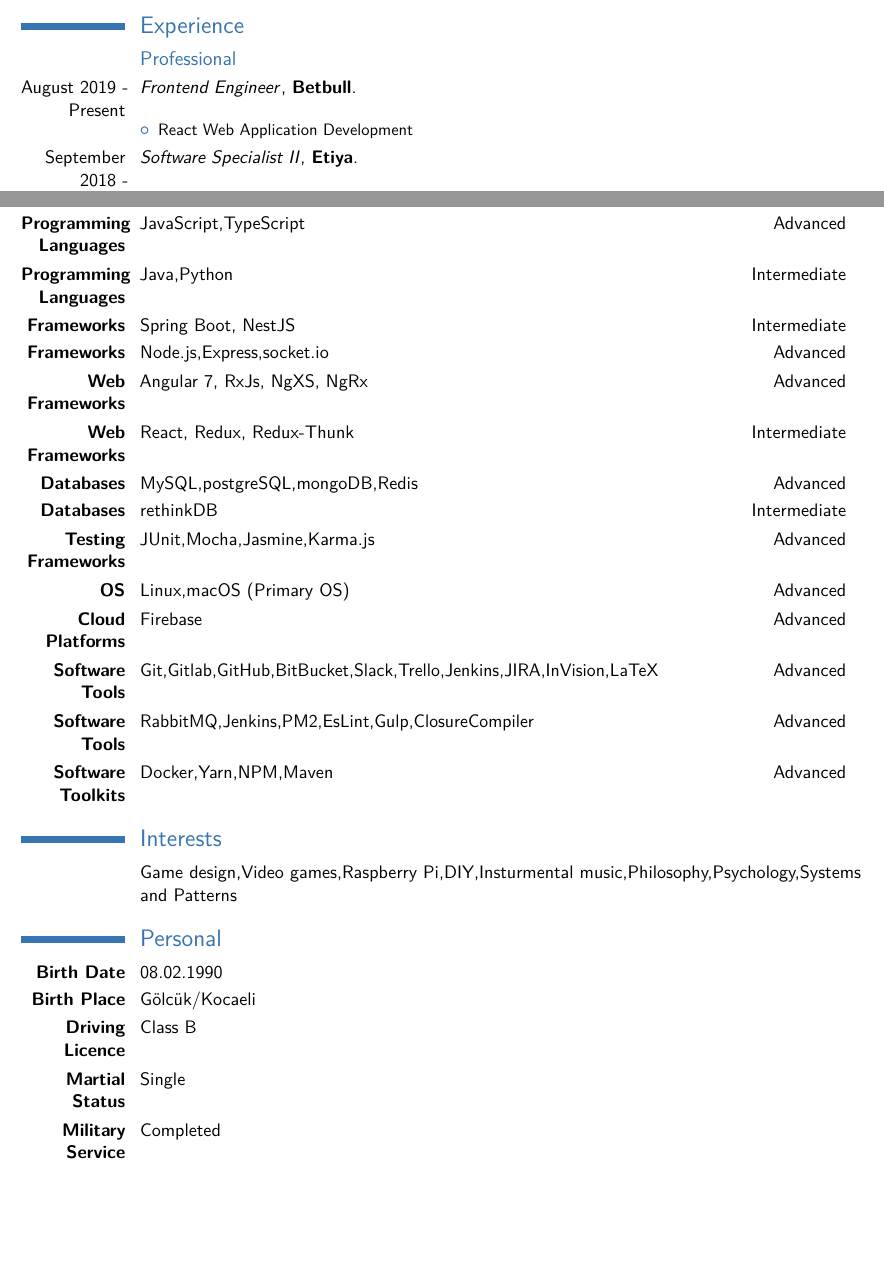
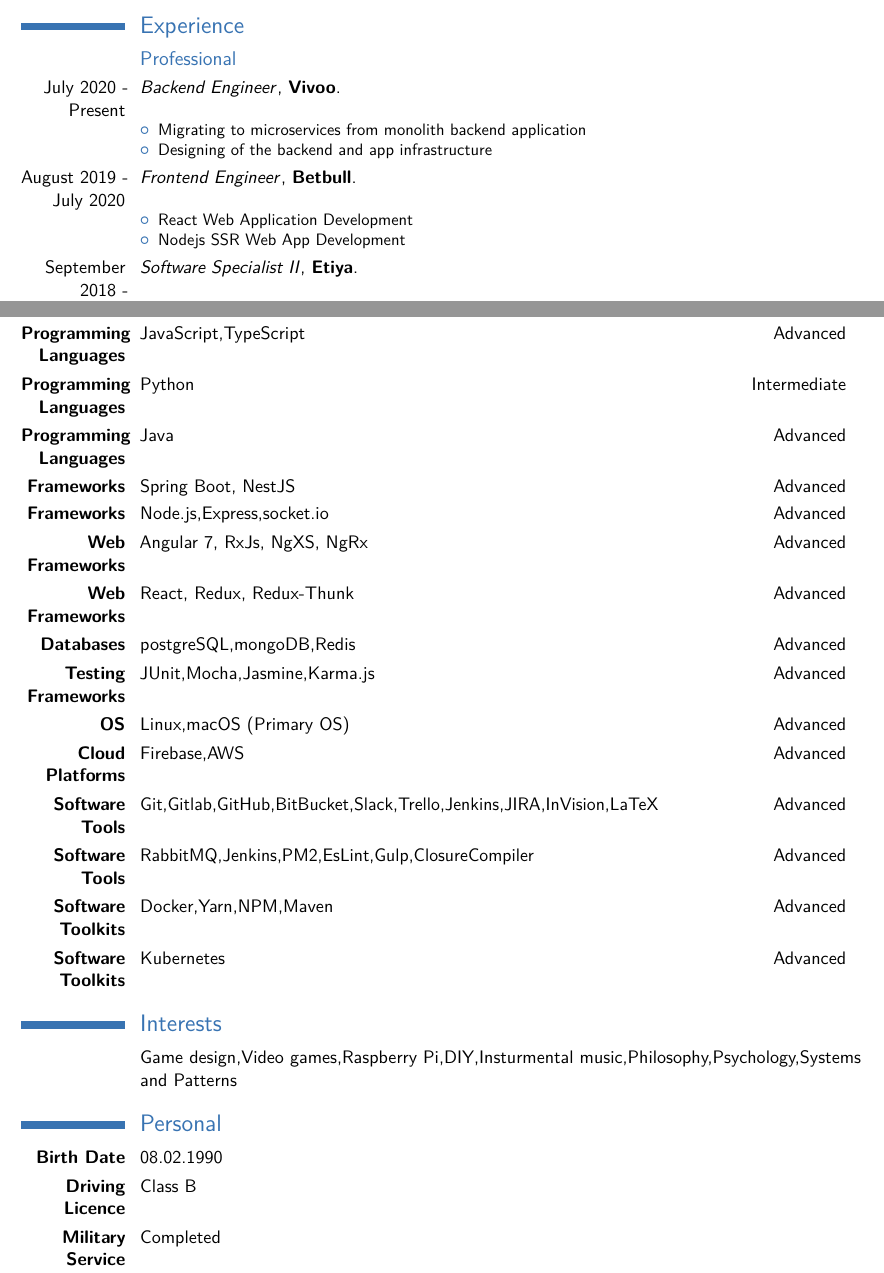
Before and after one commit to Semyonic/Curriculum-Vitae, a LaTeX CV (SemihOnay-CV.tex): two parts of pages 1 and 3 of 3, joined at a grey line, cut so that both start at the same text, the shorter picture padded with empty space. Compiled offline with pdfLaTeX.

Commit message:
Semyonic fix travis and job update (#1)
New job description and Travis build fix

```diff
--- a/SemihOnay-CV.tex
+++ b/SemihOnay-CV.tex
@@ -54,9 +54,15 @@
 
 \section{Experience}
 \subsection{Professional}
-\cventry{August 2019 - Present}{\textnormal{\textit{Frontend Engineer}}}{\textnormal{\textbf{Betbull}}}{}{}{\textbf{}
+\cventry{July 2020 - Present}{\textnormal{\textit{Backend Engineer}}}{\textnormal{\textbf{Vivoo}}}{}{}{\textbf{}
+	\begin{itemize}%
+		\item Migrating to microservices from monolith backend application
+		\item Designing of the backend and app infrastructure
+\end{itemize}}
+\cventry{August 2019 - July 2020}{\textnormal{\textit{Frontend Engineer}}}{\textnormal{\textbf{Betbull}}}{}{}{\textbf{}
 	\begin{itemize}%
 		\item React Web Application Development
+		\item Nodejs SSR Web App Development
 \end{itemize}}
 \cventry{September 2018 - August 2019}{\textnormal{\textit{Software Specialist II}}}{\textnormal{\textbf{Etiya}}}{}{}{\textbf{}
 	\begin{itemize}%
@@ -94,28 +101,27 @@
 \section{Software Development Skills}
 \cvdoubleitem{\textbf{Programming Paradigms}}{Functional,OO and Reactive}{Advanced}{}
 \cvdoubleitem{\textbf{Programming Languages}}{JavaScript,TypeScript}{Advanced}{}
-\cvdoubleitem{\textbf{Programming Languages}}{Java,Python}{Intermediate}{}
-\cvdoubleitem{\textbf{Frameworks}}{Spring Boot, NestJS}{Intermediate}{}
+\cvdoubleitem{\textbf{Programming Languages}}{Python}{Intermediate}{}
+\cvdoubleitem{\textbf{Programming Languages}}{Java}{Advanced}{}
+\cvdoubleitem{\textbf{Frameworks}}{Spring Boot, NestJS}{Advanced}{}
 \cvdoubleitem{\textbf{Frameworks}}{Node.js,Express,socket.io}{Advanced}{}
 \cvdoubleitem{\textbf{Web Frameworks}}{Angular 7, RxJs, NgXS, NgRx}{Advanced}{}
-\cvdoubleitem{\textbf{Web Frameworks}}{React, Redux, Redux-Thunk}{Intermediate}{}
-\cvdoubleitem{\textbf{Databases}}{MySQL,postgreSQL,mongoDB,Redis}{Advanced}{}
-\cvdoubleitem{\textbf{Databases}}{rethinkDB}{Intermediate}{}
+\cvdoubleitem{\textbf{Web Frameworks}}{React, Redux, Redux-Thunk}{Advanced}{}
+\cvdoubleitem{\textbf{Databases}}{postgreSQL,mongoDB,Redis}{Advanced}{}
 \cvdoubleitem{\textbf{Testing Frameworks}}{JUnit,Mocha,Jasmine,Karma.js}{Advanced}{}
 \cvdoubleitem{\textbf{OS}}{Linux,macOS (Primary OS)}{Advanced}{}
-\cvdoubleitem{\textbf{Cloud Platforms}}{Firebase}{Advanced}{}
+\cvdoubleitem{\textbf{Cloud Platforms}}{Firebase,AWS}{Advanced}{}
 \cvdoubleitem{\textbf{Software Tools}}{Git,Gitlab,GitHub,BitBucket,Slack,Trello,Jenkins,JIRA,InVision,LaTeX}{Advanced}{}
 \cvdoubleitem{\textbf{Software Tools}}{RabbitMQ,Jenkins,PM2,EsLint,Gulp,ClosureCompiler}{Advanced}{}
 \cvdoubleitem{\textbf{Software Toolkits}}{Docker,Yarn,NPM,Maven}{Advanced}{}
+\cvdoubleitem{\textbf{Software Toolkits}}{Kubernetes}{Advanced}{}
 
 \section{Interests}
 \cvitem{}{Game design,Video games,Raspberry Pi,DIY,Insturmental music,Philosophy,Psychology,Systems and Patterns}
 
 \section{Personal}
 \cvdoubleitem{\textbf{Birth Date}}{08.02.1990}{}{}
-\cvdoubleitem{\textbf{Birth Place}}{Gölcük/Kocaeli}{}{}
 \cvdoubleitem{\textbf{Driving Licence}}{Class B}{}{}
-\cvdoubleitem{\textbf{Martial Status}}{Single}{}{}
 \cvdoubleitem{\textbf{Military Service}}{Completed}{}{}
 
 
```
Also changed, not shown: .travis.yml (+2 -3 lines), SemihOnay-CV.tex (1 more changed lines).
